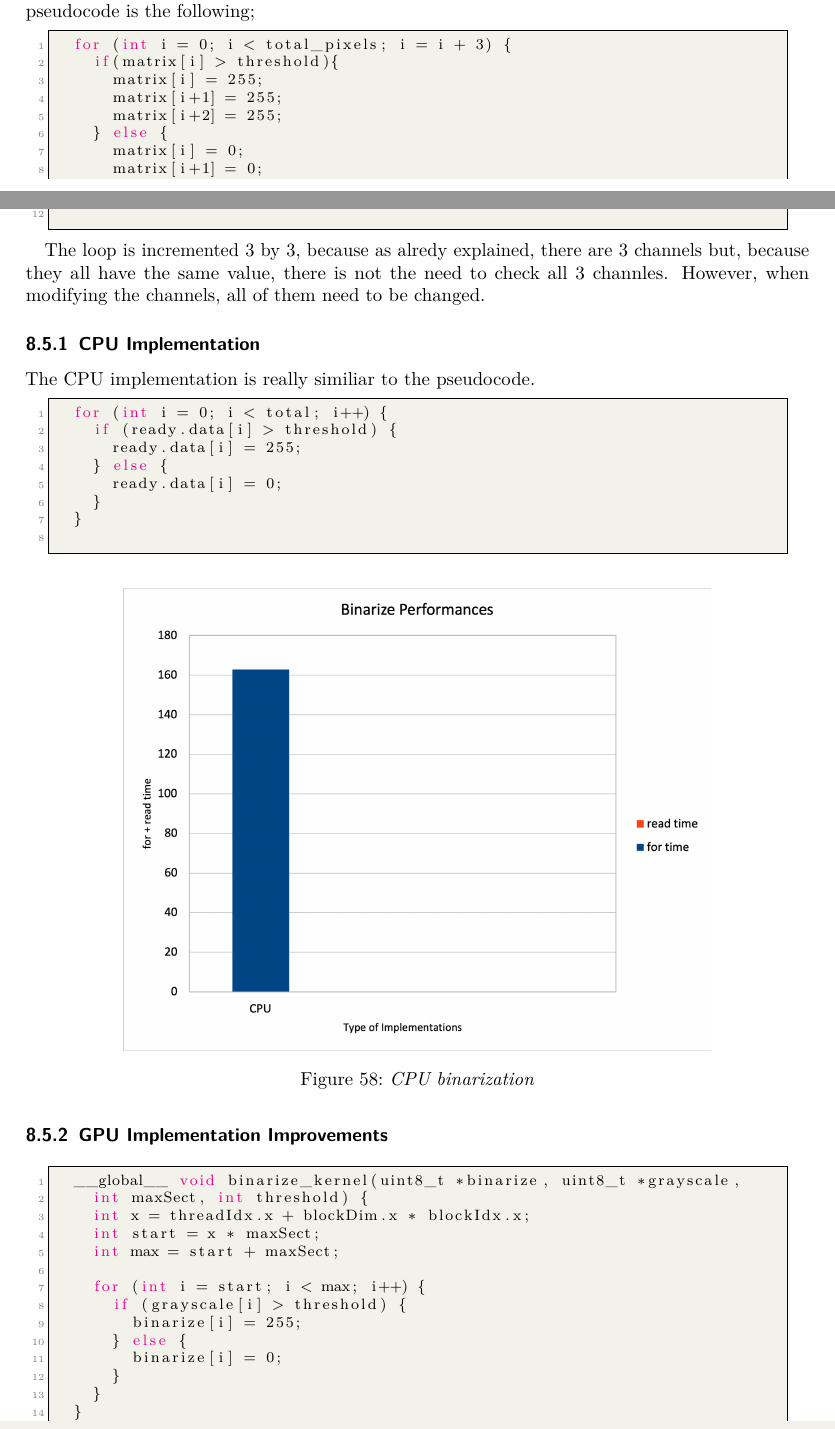
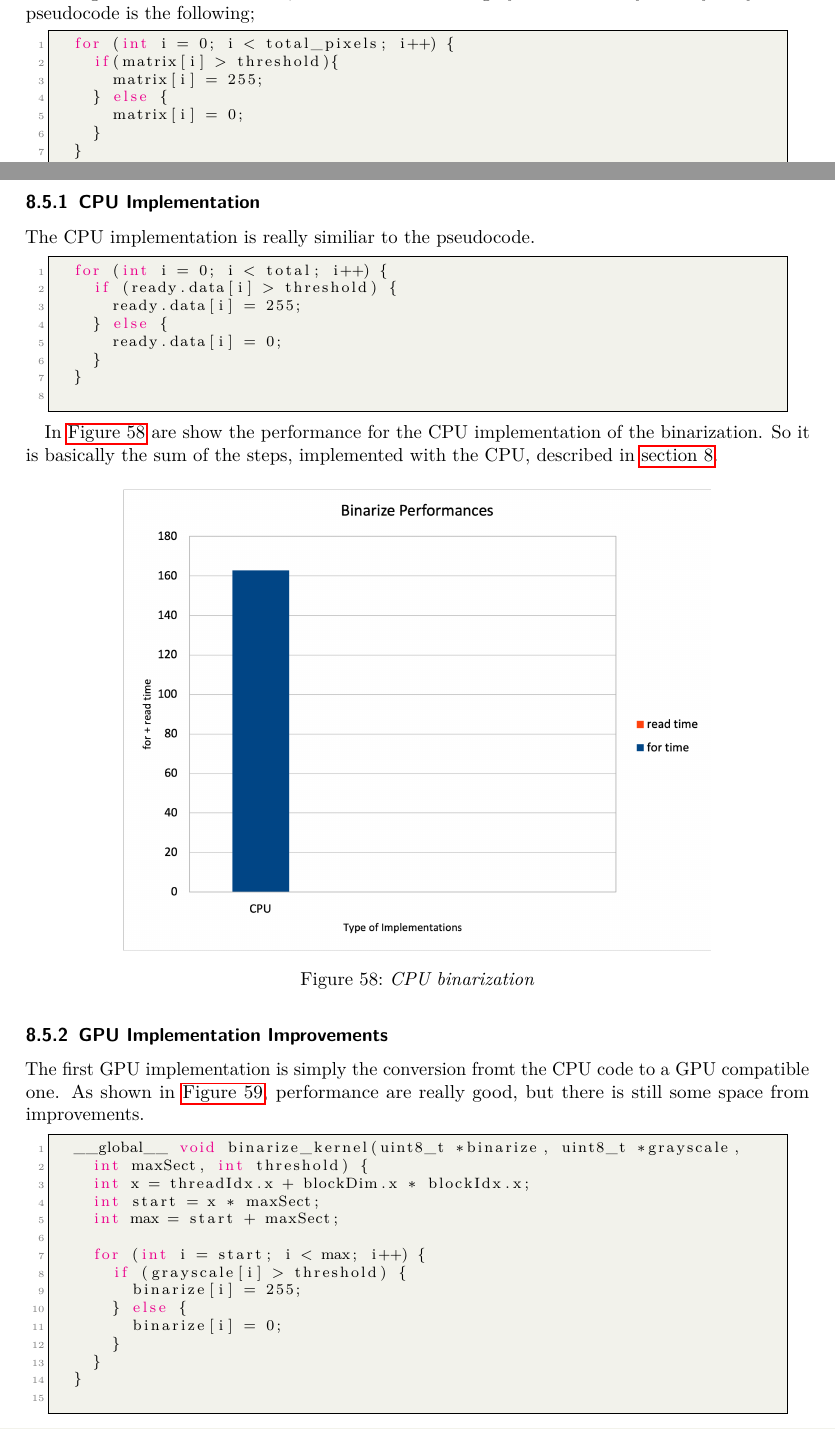
Before and after one commit to MatteoBattilana/CUDAVideoStream, a LaTeX document (REPORT/report.tex): two parts of pages 66 and 67 of 70, joined at a grey line, cut so that both start at the same text. Compiled offline with pdfLaTeX.

Commit message:
Report continuation

```diff
--- a/REPORT/report.tex
+++ b/REPORT/report.tex
@@ -3346,20 +3347,14 @@ __global__ void median_kernel(uint8_t *image, uint8_t *R)
 	Knowing the correct threshold, the conversion from grayscale to binary is very easy. The pseudocode is the following;
 
 	\begin{lstlisting}[style=CStyle]
-	for (int i = 0; i < total_pixels; i = i + 3) {
+	for (int i = 0; i < total_pixels; i++) {
 		if(matrix[i] > threshold){
 			matrix[i] = 255;
-			matrix[i+1] = 255;
-			matrix[i+2] = 255;
 		} else {
 			matrix[i] = 0;
-			matrix[i+1] = 0;
-			matrix[i+2] = 0;
 		}
 	}
 	\end{lstlisting}
-
-	The loop is incremented 3 by 3, because as alredy explained, there are 3 channels but, because they all have the same value, there is not the need to check all 3 channles. However, when modifying the channels, all of them need to be changed.
 
 	\subsubsection{CPU Implementation}
 
@@ -3375,6 +3370,7 @@ __global__ void median_kernel(uint8_t *image, uint8_t *R)
 	}
 	\end{lstlisting}
 
+	In \autoref{fig:cpu-bin} are show the performance for the CPU implementation of the binarization. So it is basically the sum of the steps, implemented with the CPU, described in \autoref{sec:binarization}.
 
 	\begin{figure}[H]
 		\centering
@@ -3385,6 +3381,8 @@ __global__ void median_kernel(uint8_t *image, uint8_t *R)
 
 
 	\subsubsection{GPU Implementation Improvements}
+
+	The first GPU implementation is simply the conversion fromt the CPU code to a GPU compatible one. As shown in \autoref{fig:gpu-bin}, performance are really good, but there is still some space from improvements.
 
 	\begin{lstlisting}[style=CStyle]
 	__global__ void binarize_kernel(uint8_t *binarize, uint8_t *grayscale,
@@ -3412,6 +3410,8 @@ __global__ void median_kernel(uint8_t *image, uint8_t *R)
 
 
 	\subsubsection{GPU Implementation Improvements}
+
+	In this case the code is really similar to the one of the previous section. However, the big improvement is due to the fact that the whole matrix of pixels is divided into chunk, and the copy to the vector binarize is done only one chunk at a time. Thanks to this idea, as shown in \autoref{fig:gpu-bin-chunk} performance improves a lot.
 
 	\begin{lstlisting}[style=CStyle]
 	__global__ void binarize_kernel_v2(uint8_t *binarize, uint8_t *grayscale,
```
Also changed, not shown: REPORT/report.tex (1 more changed lines).
